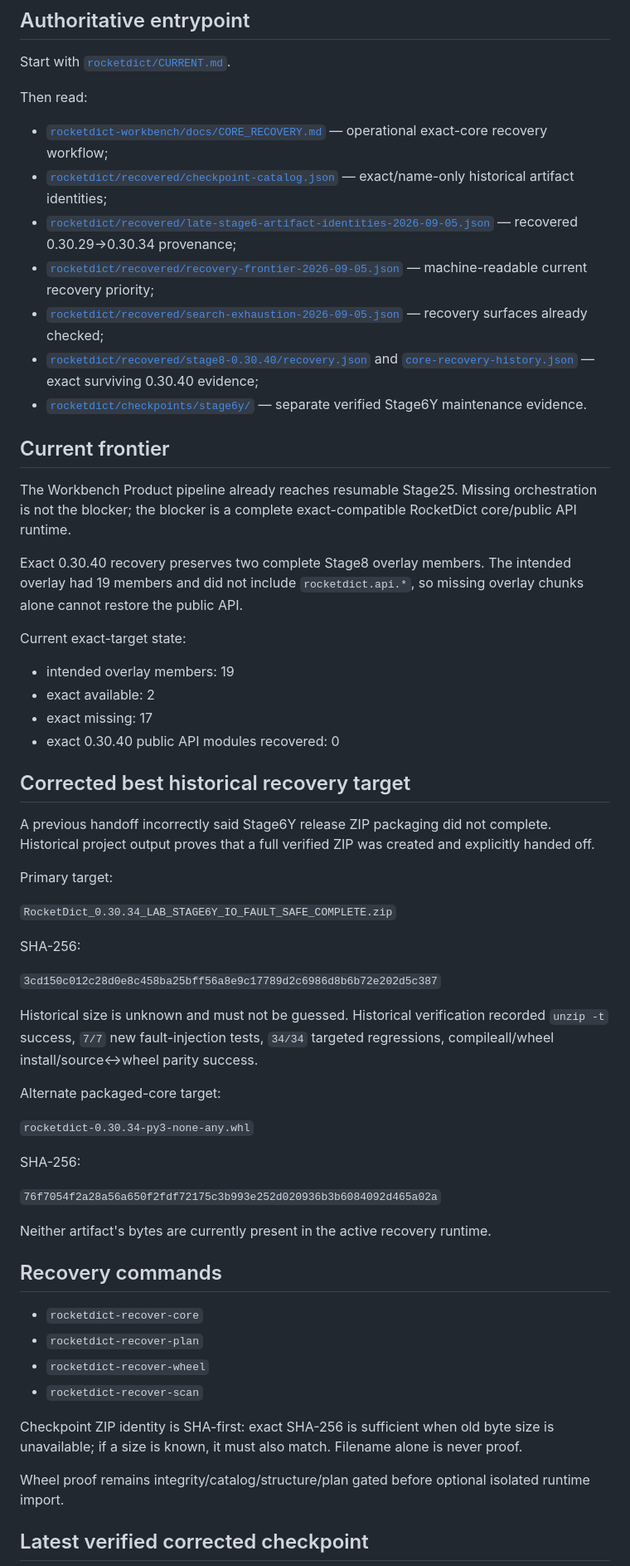
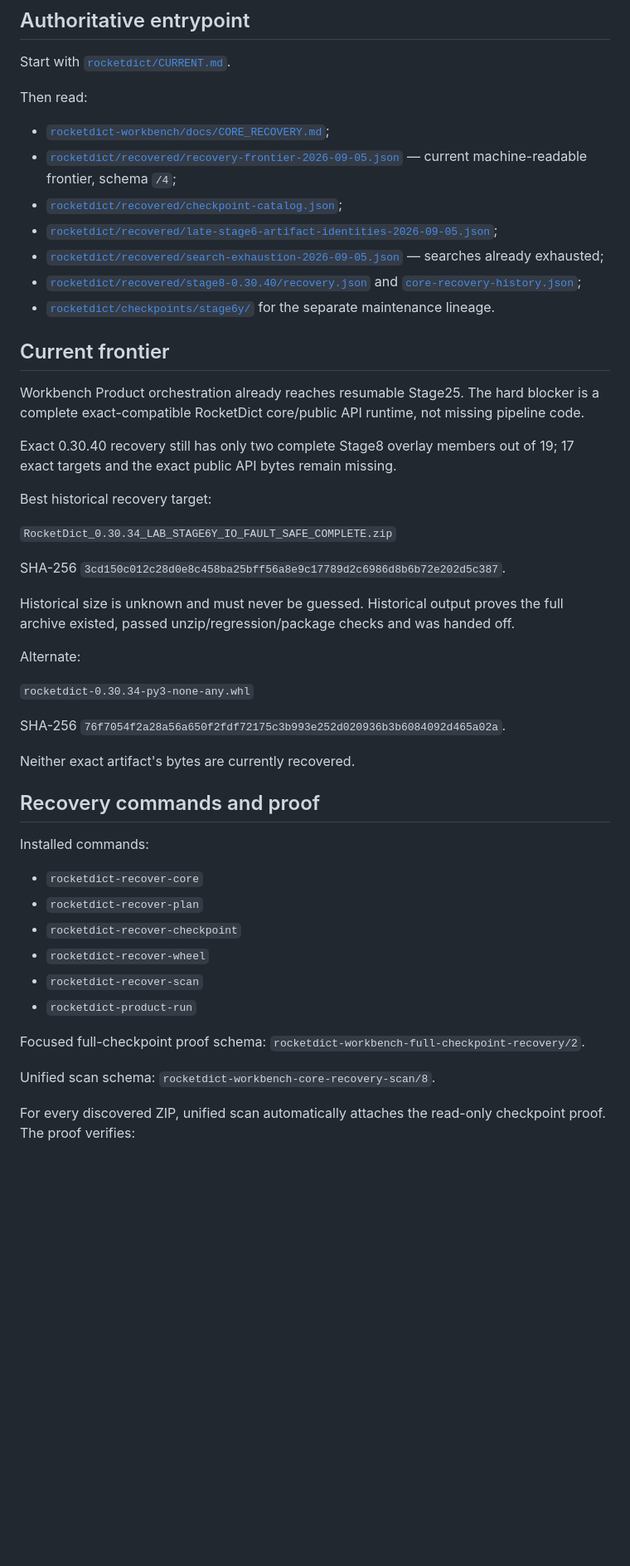
Before and after one commit to oss-lk/gerkonkv-site, a Markdown page: ROCKETDICT_HANDOFF.md, the part around one of its changes. Shown at 83% size. GitHub-like rendering; blank space fills up the shorter version.

Commit message:
Advance public handoff to checkpoint proof chain

```diff
--- a/ROCKETDICT_HANDOFF.md
+++ b/ROCKETDICT_HANDOFF.md
@@ -8,61 +8,50 @@ Start with [`rocketdict/CURRENT.md`](rocketdict/CURRENT.md).
 
 Then read:
 
-- [`rocketdict-workbench/docs/CORE_RECOVERY.md`](rocketdict-workbench/docs/CORE_RECOVERY.md) — operational exact-core recovery workflow;
-- [`rocketdict/recovered/checkpoint-catalog.json`](rocketdict/recovered/checkpoint-catalog.json) — exact/name-only historical artifact identities;
-- [`rocketdict/recovered/late-stage6-artifact-identities-2026-09-05.json`](rocketdict/recovered/late-stage6-artifact-identities-2026-09-05.json) — recovered 0.30.29→0.30.34 provenance;
-- [`rocketdict/recovered/recovery-frontier-2026-09-05.json`](rocketdict/recovered/recovery-frontier-2026-09-05.json) — machine-readable current recovery priority;
-- [`rocketdict/recovered/search-exhaustion-2026-09-05.json`](rocketdict/recovered/search-exhaustion-2026-09-05.json) — recovery surfaces already checked;
-- [`rocketdict/recovered/stage8-0.30.40/recovery.json`](rocketdict/recovered/stage8-0.30.40/recovery.json) and [`core-recovery-history.json`](rocketdict/recovered/stage8-0.30.40/core-recovery-history.json) — exact surviving 0.30.40 evidence;
-- [`rocketdict/checkpoints/stage6y/`](rocketdict/checkpoints/stage6y/) — separate verified Stage6Y maintenance evidence.
+- [`rocketdict-workbench/docs/CORE_RECOVERY.md`](rocketdict-workbench/docs/CORE_RECOVERY.md);
+- [`rocketdict/recovered/recovery-frontier-2026-09-05.json`](rocketdict/recovered/recovery-frontier-2026-09-05.json) — current machine-readable frontier, schema `/4`;
+- [`rocketdict/recovered/checkpoint-catalog.json`](rocketdict/recovered/checkpoint-catalog.json);
+- [`rocketdict/recovered/late-stage6-artifact-identities-2026-09-05.json`](rocketdict/recovered/late-stage6-artifact-identities-2026-09-05.json);
+- [`rocketdict/recovered/search-exhaustion-2026-09-05.json`](rocketdict/recovered/search-exhaustion-2026-09-05.json) — searches already exhausted;
+- [`rocketdict/recovered/stage8-0.30.40/recovery.json`](rocketdict/recovered/stage8-0.30.40/recovery.json) and [`core-recovery-history.json`](rocketdict/recovered/stage8-0.30.40/core-recovery-history.json);
+- [`rocketdict/checkpoints/stage6y/`](rocketdict/checkpoints/stage6y/) for the separate maintenance lineage.
 
 ## Current frontier
 
-The Workbench Product pipeline already reaches resumable Stage25. Missing orchestration is not the blocker; the blocker is a complete exact-compatible RocketDict core/public API runtime.
+Workbench Product orchestration already reaches resumable Stage25. The hard blocker is a complete exact-compatible RocketDict core/public API runtime, not missing pipeline code.
 
-Exact 0.30.40 recovery preserves two complete Stage8 overlay members. The intended overlay had 19 members and did not include `rocketdict.api.*`, so missing overlay chunks alone cannot restore the public API.
+Exact 0.30.40 recovery still has only two complete Stage8 overlay members out of 19; 17 exact targets and the exact public API bytes remain missing.
 
-Current exact-target state:
-
-- intended overlay members: 19
-- exact available: 2
-- exact missing: 17
-- exact 0.30.40 public API modules recovered: 0
-
-## Corrected best historical recovery target
-
-A previous handoff incorrectly said Stage6Y release ZIP packaging did not complete. Historical project output proves that a full verified ZIP was created and explicitly handed off.
-
-Primary target:
+Best historical recovery target:
 
 `RocketDict_0.30.34_LAB_STAGE6Y_IO_FAULT_SAFE_COMPLETE.zip`
 
-SHA-256:
+SHA-256 `3cd150c012c28d0e8c458ba25bff56a8e9c17789d2c6986d8b6b72e202d5c387`.
 
-`3cd150c012c28d0e8c458ba25bff56a8e9c17789d2c6986d8b6b72e202d5c387`
+Historical size is unknown and must never be guessed. Historical output proves the full archive existed, passed unzip/regression/package checks and was handed off.
 
-Historical size is unknown and must not be guessed. Historical verification recorded `unzip -t` success, `7/7` new fault-injection tests, `34/34` targeted regressions, compileall/wheel install/source↔wheel parity success.
-
-Alternate packaged-core target:
+Alternate:
 
 `rocketdict-0.30.34-py3-none-any.whl`
 
-SHA-256:
+SHA-256 `76f7054f2a28a56a650f2fdf72175c3b993e252d020936b3b6084092d465a02a`.
 
-`76f7054f2a28a56a650f2fdf72175c3b993e252d020936b3b6084092d465a02a`
+Neither exact artifact's bytes are currently recovered.
 
-Neither artifact's bytes are currently present in the active recovery runtime.
+## Recovery commands and proof
 
-## Recovery commands
+Installed commands:
 
 - `rocketdict-recover-core`
 - `rocketdict-recover-plan`
+- `rocketdict-recover-checkpoint`
 - `rocketdict-recover-wheel`
 - `rocketdict-recover-scan`
+- `rocketdict-product-run`
 
-Checkpoint ZIP identity is SHA-first: exact SHA-256 is sufficient when old byte size is unavailable; if a size is known, it must also match. Filename alone is never proof.
+Focused full-checkpoint proof schema: `rocketdict-workbench-full-checkpoint-recovery/2`.
 
-Wheel proof remains integrity/catalog/structure/plan gated before optional isolated runtime import.
+Unified scan schema: `rocketdict-workbench-core-recovery-scan/8`.
 
-## Latest verified corrected checkpoint
+For every discovered ZIP, unified scan automatically attaches the read-only checkpoint proof. The proof verifies:
 
```
Also changed, not shown: other parts of ROCKETDICT_HANDOFF.md (+28 -13 lines).
